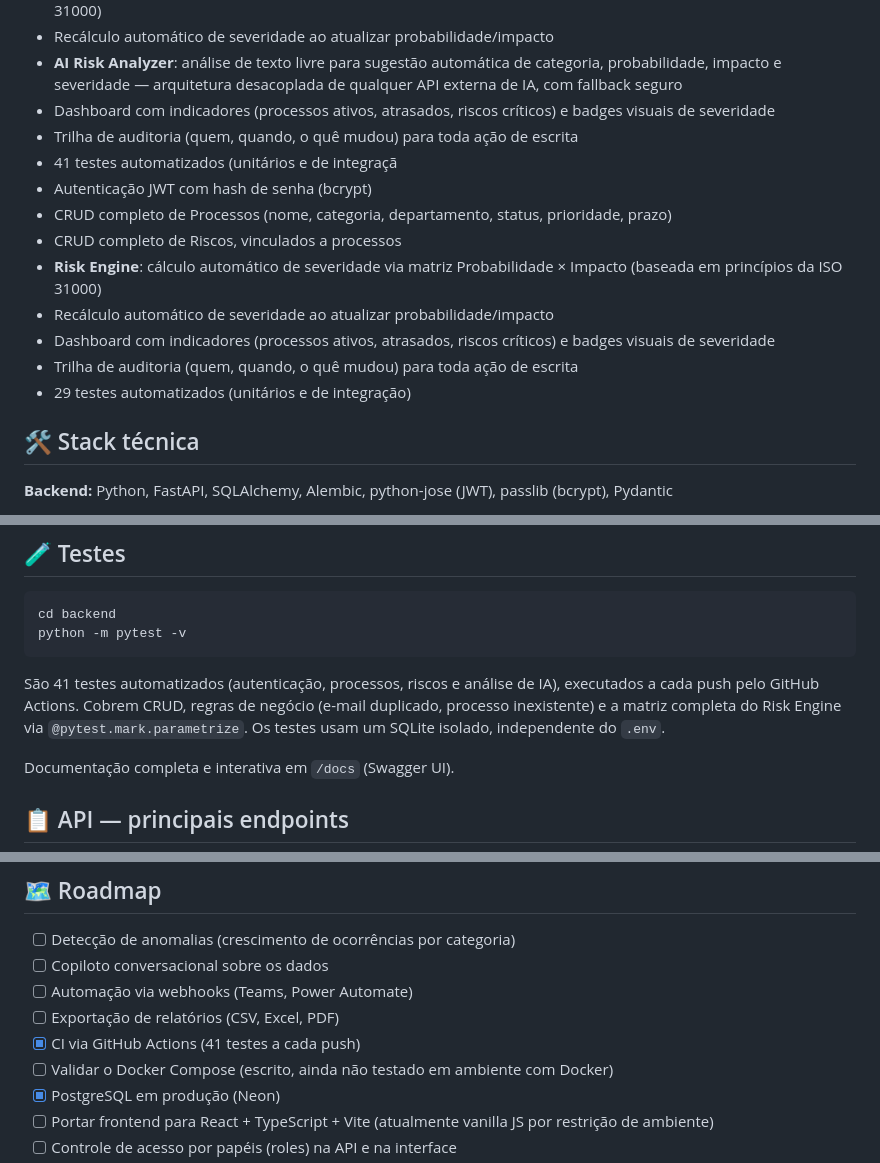
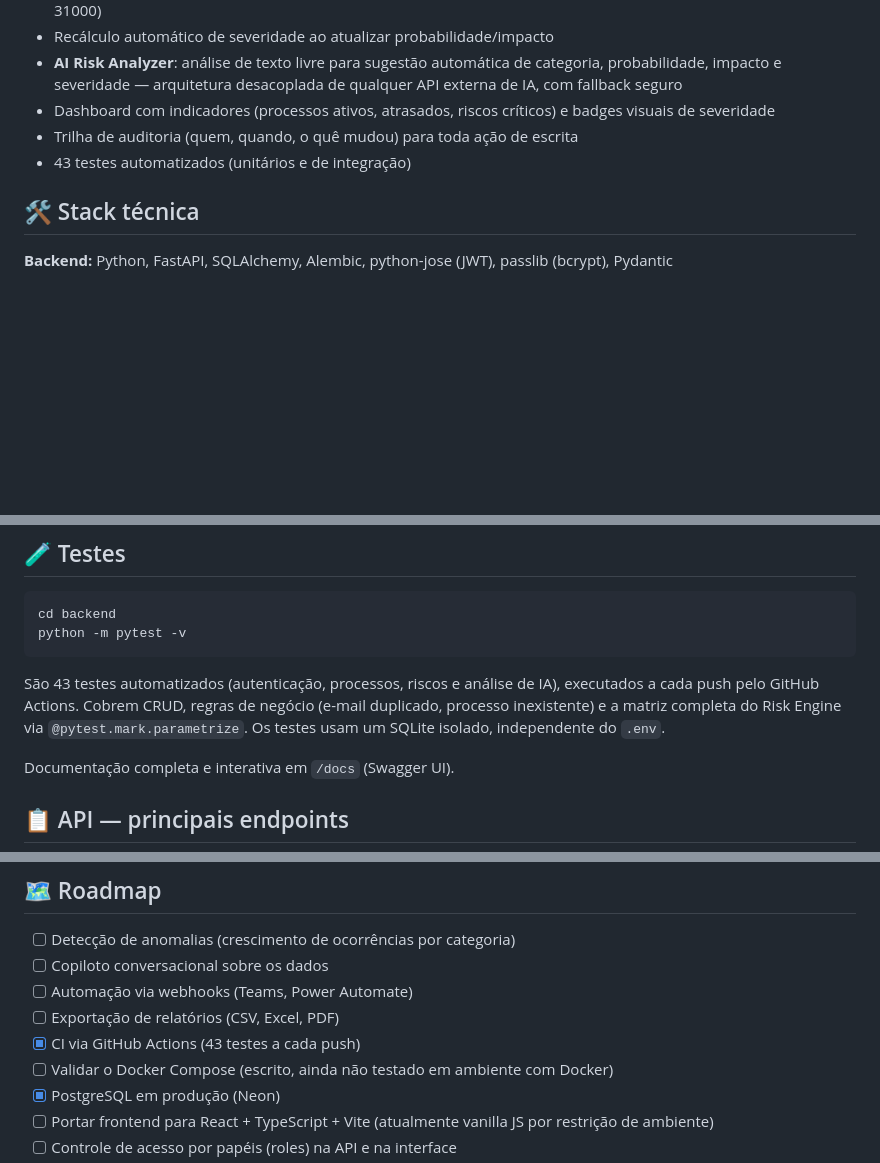
Before and after one commit to Kayque2203/nexus-risk-platform, a Markdown page: README.md, 3 parts joined by grey strips. Drawn GitHub-style; blank space fills up the shorter version.

Commit message:
Atualiza docs: escape de XSS, 43 testes e remove bloco duplicado de funcionalidades

````diff
--- a/README.md
+++ b/README.md
@@ -95,15 +95,7 @@ Este projeto foi desenvolvido em um **ambiente corporativo com restrições reai
 - **AI Risk Analyzer**: análise de texto livre para sugestão automática de categoria, probabilidade, impacto e severidade — arquitetura desacoplada de qualquer API externa de IA, com fallback seguro
 - Dashboard com indicadores (processos ativos, atrasados, riscos críticos) e badges visuais de severidade
 - Trilha de auditoria (quem, quando, o quê mudou) para toda ação de escrita
-- 41 testes automatizados (unitários e de integraçã
-- Autenticação JWT com hash de senha (bcrypt)
-- CRUD completo de Processos (nome, categoria, departamento, status, prioridade, prazo)
-- CRUD completo de Riscos, vinculados a processos
-- **Risk Engine**: cálculo automático de severidade via matriz Probabilidade × Impacto (baseada em princípios da ISO 31000)
-- Recálculo automático de severidade ao atualizar probabilidade/impacto
-- Dashboard com indicadores (processos ativos, atrasados, riscos críticos) e badges visuais de severidade
-- Trilha de auditoria (quem, quando, o quê mudou) para toda ação de escrita
-- 29 testes automatizados (unitários e de integração)
+- 43 testes automatizados (unitários e de integração)
 
 ## 🛠️ Stack técnica
 
@@ -234,7 +226,7 @@ cd backend
 python -m pytest -v
 ```
 
-São 41 testes automatizados (autenticação, processos, riscos e análise de IA), executados a cada push pelo GitHub Actions. Cobrem CRUD, regras de negócio (e-mail duplicado, processo inexistente) e a matriz completa do Risk Engine via `@pytest.mark.parametrize`. Os testes usam um SQLite isolado, independente do `.env`.
+São 43 testes automatizados (autenticação, processos, riscos e análise de IA), executados a cada push pelo GitHub Actions. Cobrem CRUD, regras de negócio (e-mail duplicado, processo inexistente) e a matriz completa do Risk Engine via `@pytest.mark.parametrize`. Os testes usam um SQLite isolado, independente do `.env`.
 
 Documentação completa e interativa em `/docs` (Swagger UI).
 
@@ -275,7 +268,7 @@ Documentação completa e interativa em `/docs` (Swagger UI).
 - [ ] Copiloto conversacional sobre os dados
 - [ ] Automação via webhooks (Teams, Power Automate)
 - [ ] Exportação de relatórios (CSV, Excel, PDF)
-- [x] CI via GitHub Actions (41 testes a cada push)
+- [x] CI via GitHub Actions (43 testes a cada push)
 - [ ] Validar o Docker Compose (escrito, ainda não testado em ambiente com Docker)
 - [x] PostgreSQL em produção (Neon)
 - [ ] Portar frontend para React + TypeScript + Vite (atualmente vanilla JS por restrição de ambiente)
````
Also changed, not shown: other parts of README.md (+1 -0 lines), docs/ARCHITECTURE.md (+1 -1 lines).
